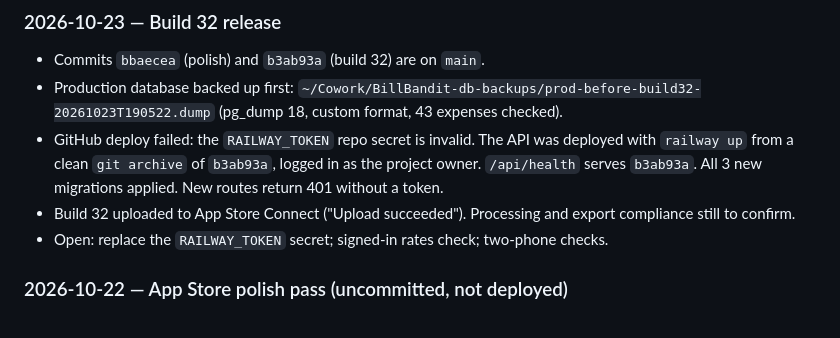
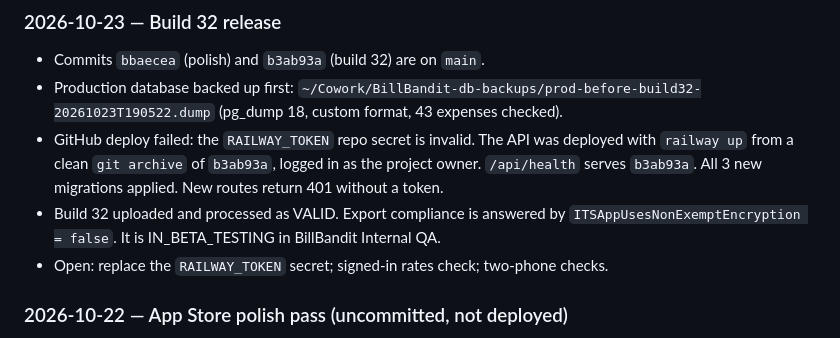
Before and after one commit to shewhoknows/BillBandit, a Markdown page: HANDOFF.md, the part around the change. Rendered like a GitHub page.

Commit message:
Record build 32 TestFlight status
Co-Authored-By: Claude Opus 5.5 <noreply@anthropic.com>

```diff
--- a/HANDOFF.md
+++ b/HANDOFF.md
@@ -55,7 +55,7 @@ directly; regenerate them from sources (see §5).
 - Commits `bbaecea` (polish) and `b3ab93a` (build 32) are on `main`.
 - Production database backed up first: `~/Cowork/BillBandit-db-backups/prod-before-build32-20261023T190522.dump` (pg_dump 18, custom format, 43 expenses checked).
 - GitHub deploy failed: the `RAILWAY_TOKEN` repo secret is invalid. The API was deployed with `railway up` from a clean `git archive` of `b3ab93a`, logged in as the project owner. `/api/health` serves `b3ab93a`. All 3 new migrations applied. New routes return 401 without a token.
-- Build 32 uploaded to App Store Connect ("Upload succeeded"). Processing and export compliance still to confirm.
+- Build 32 uploaded and processed as VALID. Export compliance is answered by `ITSAppUsesNonExemptEncryption = false`. It is IN_BETA_TESTING in BillBandit Internal QA.
 - Open: replace the `RAILWAY_TOKEN` secret; signed-in rates check; two-phone checks.
 
 ### 2026-10-22 — App Store polish pass (uncommitted, not deployed)
```
